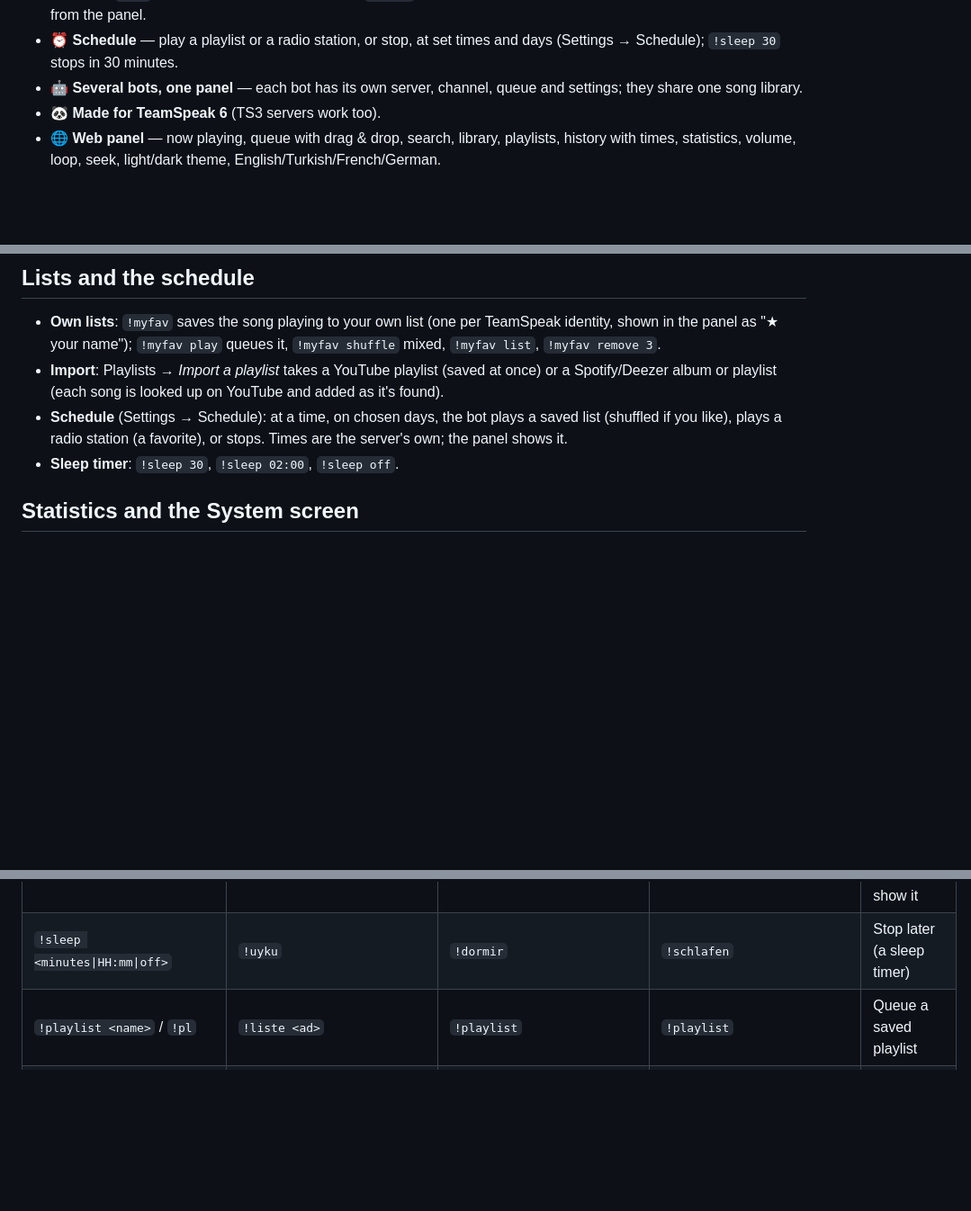
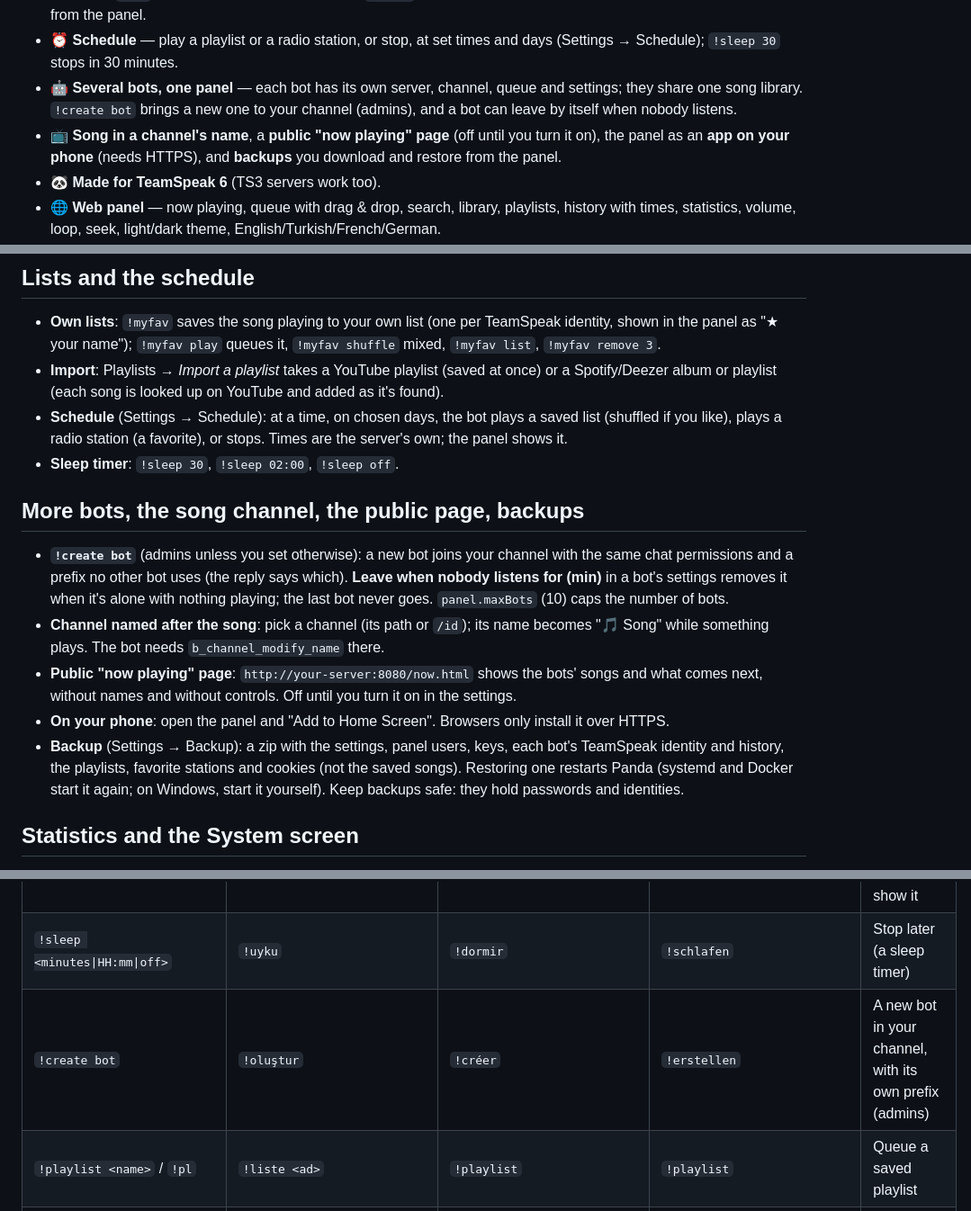
Before and after one commit to KaanBahaSever/panda, a Markdown page: README.md, 3 parts joined by grey strips. Shown at 90% size. Drawn GitHub-style; blank space fills up the shorter version.

```diff
--- a/README.md
+++ b/README.md
@@ -56,7 +56,10 @@ Panda talks to the server directly, so it stays light: the bot itself uses about
 - ⏰ **Schedule** — play a playlist or a radio station, or stop, at set times and days (Settings →
   Schedule); `!sleep 30` stops in 30 minutes.
 - 🤖 **Several bots, one panel** — each bot has its own server, channel, queue and settings; they share
-  one song library.
+  one song library. `!create bot` brings a new one to your channel (admins), and a bot can leave by itself
+  when nobody listens.
+- 📺 **Song in a channel's name**, a **public "now playing" page** (off until you turn it on), the panel
+  as an **app on your phone** (needs HTTPS), and **backups** you download and restore from the panel.
 - 🐼 **Made for TeamSpeak 6** (TS3 servers work too).
 - 🌐 **Web panel** — now playing, queue with drag & drop, search, library, playlists, history with
   times, statistics, volume, loop, seek, light/dark theme, English/Turkish/French/German.
@@ -135,6 +138,22 @@ The 🎛️ button next to the volume (admins) opens the sound settings of the b
 - **Schedule** (Settings → Schedule): at a time, on chosen days, the bot plays a saved list (shuffled if
   you like), plays a radio station (a favorite), or stops. Times are the server's own; the panel shows it.
 - **Sleep timer**: `!sleep 30`, `!sleep 02:00`, `!sleep off`.
+
+## More bots, the song channel, the public page, backups
+
+- **`!create bot`** (admins unless you set otherwise): a new bot joins your channel with the same chat
+  permissions and a prefix no other bot uses (the reply says which). **Leave when nobody listens for (min)**
+  in a bot's settings removes it when it's alone with nothing playing; the last bot never goes.
+  `panel.maxBots` (10) caps the number of bots.
+- **Channel named after the song**: pick a channel (its path or `/id`); its name becomes "🎵 Song" while
+  something plays. The bot needs `b_channel_modify_name` there.
+- **Public "now playing" page**: `http://your-server:8080/now.html` shows the bots' songs and what comes
+  next, without names and without controls. Off until you turn it on in the settings.
+- **On your phone**: open the panel and "Add to Home Screen". Browsers only install it over HTTPS.
+- **Backup** (Settings → Backup): a zip with the settings, panel users, keys, each bot's TeamSpeak identity
+  and history, the playlists, favorite stations and cookies (not the saved songs). Restoring one restarts
+  Panda (systemd and Docker start it again; on Windows, start it yourself). Keep backups safe: they hold
+  passwords and identities.
 
 ## Statistics and the System screen
 
@@ -219,6 +238,7 @@ Write them in the bot's channel or in a private message to the bot.
 | `!speed <0.5–2>` | `!hız` | `!vitesse` | `!tempo` | Playback speed, same pitch |
 | `!myfav` / `!myfav play\|shuffle\|list\|remove <#>` | `!favorim` / `çal`, `karıştır`, `liste`, `sil` | `!mesfavoris` | `!meinefavs` | Your own list: save the song playing, play it, show it |
 | `!sleep <minutes\|HH:mm\|off>` | `!uyku` | `!dormir` | `!schlafen` | Stop later (a sleep timer) |
+| `!create bot` | `!oluştur` | `!créer` | `!erstellen` | A new bot in your channel, with its own prefix (admins) |
 | `!playlist <name>` / `!pl` | `!liste <ad>` | `!playlist` | `!playlist` | Queue a saved playlist |
 | `!playlists` | `!listeler` | `!playlists` | `!playlists` | List saved playlists |
 | `!fav` | `!fav` | `!fav` | `!fav` | Save the song playing to Favorites |
```
Also changed, not shown: README.tr.md (+20 -1 lines).
